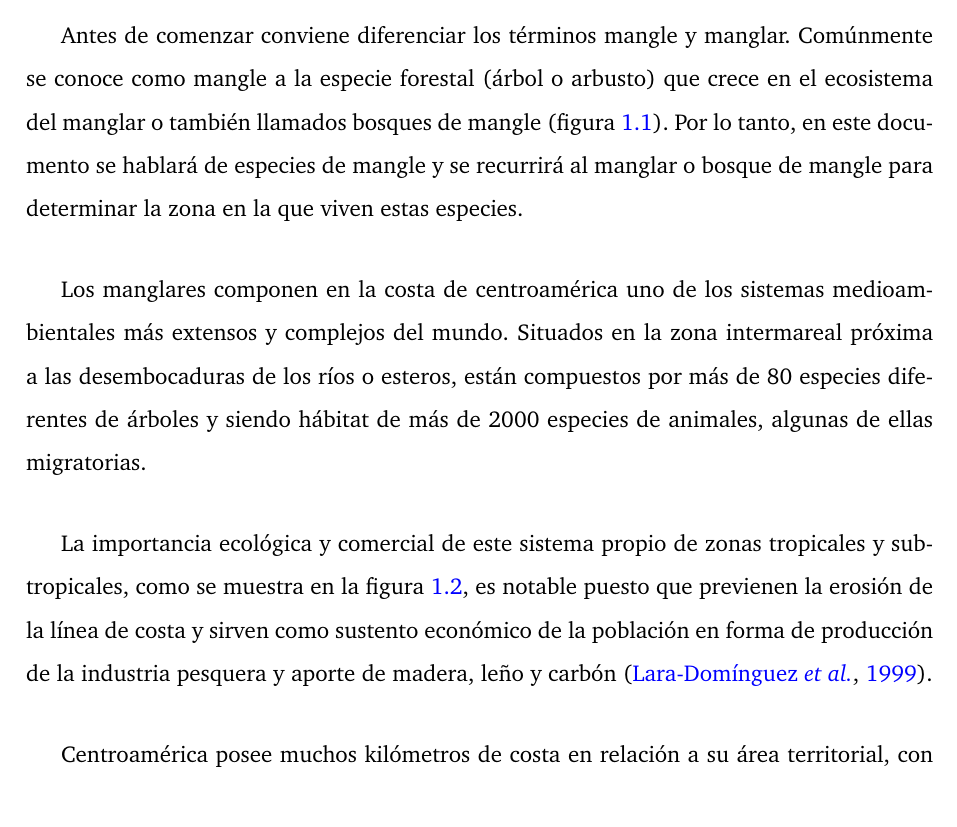
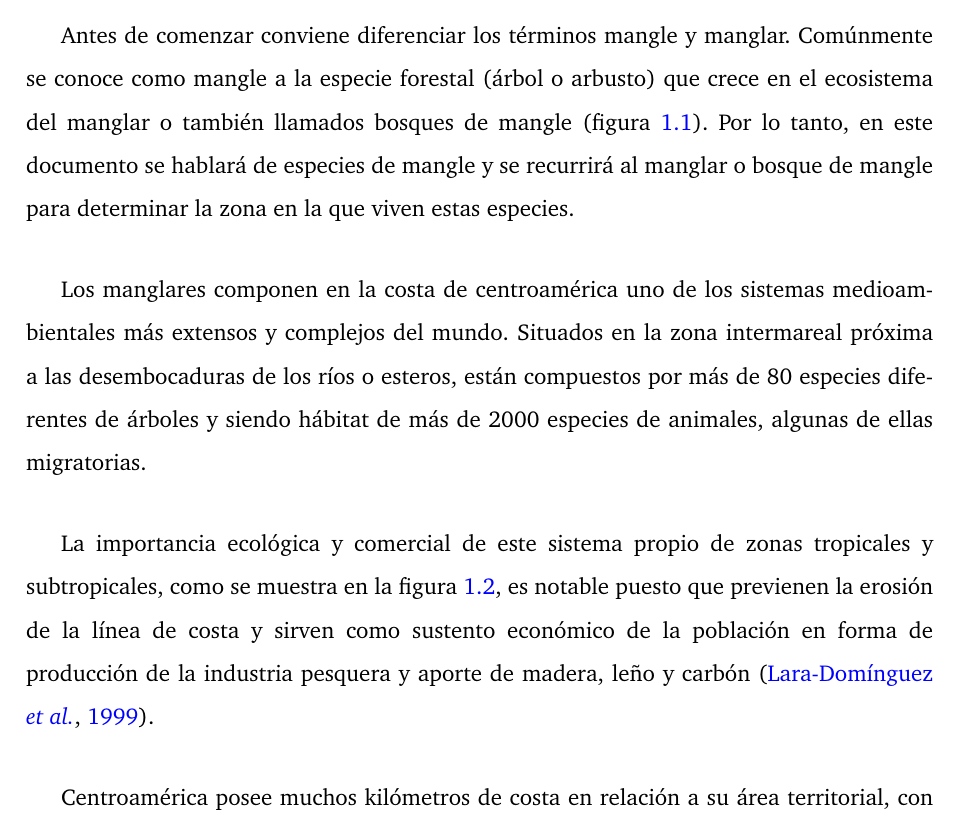
Before and after one commit to MarcosRial/TFG, a LaTeX book (Memoria/TFG.tex, which reads Memoria/configuracion.tex): part of page 19 of 115, cut so that both start at the same text. Compiled offline with pdfLaTeX.

Commit message:
Activada tolerancia de corte de palabras

```diff
--- a/Memoria/configuracion.tex
+++ b/Memoria/configuracion.tex
@@ -133,5 +133,5 @@
 
 \renewcommand{\labelitemi}{-}
 
-%\pretolerance=2000   %activar para evitar cortes de palabras
-%\tolerance=1000      %activar para evitar cortes de palabras
+\pretolerance=2000   %activar para evitar cortes de palabras
+\tolerance=1000      %activar para evitar cortes de palabras
```
